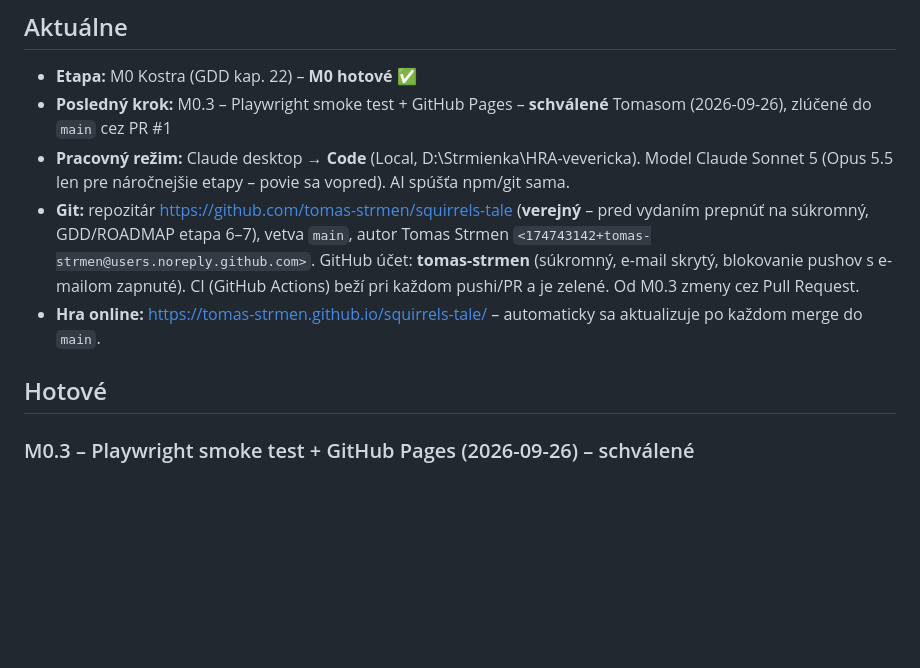
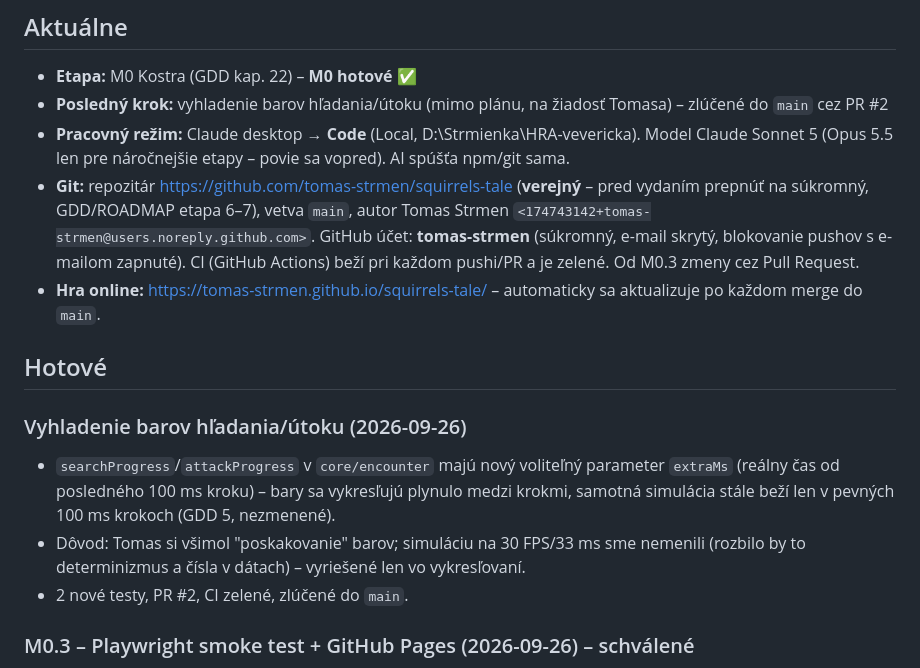
Before and after one commit to tomas-strmen/squirrels-tale, a Markdown page: PROGRESS.md, the part around the change. Rendered like a GitHub page; blank space fills up the shorter version.

Commit message:
Update PROGRESS after bar-smoothing polish
Co-Authored-By: Claude Sonnet 5 <noreply@anthropic.com>

```diff
--- a/PROGRESS.md
+++ b/PROGRESS.md
@@ -2,12 +2,20 @@
 
 ## Aktuálne
 - **Etapa:** M0 Kostra (GDD kap. 22) – **M0 hotové** ✅
-- **Posledný krok:** M0.3 – Playwright smoke test + GitHub Pages – **schválené** Tomasom (2026-09-26), zlúčené do `main` cez PR #1
+- **Posledný krok:** vyhladenie barov hľadania/útoku (mimo plánu, na žiadosť Tomasa) – zlúčené do `main` cez PR #2
 - **Pracovný režim:** Claude desktop → **Code** (Local, D:\Strmienka\HRA-vevericka). Model Claude Sonnet 5 (Opus 5.5 len pre náročnejšie etapy – povie sa vopred). AI spúšťa npm/git sama.
 - **Git:** repozitár https://github.com/tomas-strmen/squirrels-tale (**verejný** – pred vydaním prepnúť na súkromný, GDD/ROADMAP etapa 6–7), vetva `main`, autor Tomas Strmen `<174743142+tomas-strmen@users.noreply.github.com>`. GitHub účet: **tomas-strmen** (súkromný, e-mail skrytý, blokovanie pushov s e-mailom zapnuté). CI (GitHub Actions) beží pri každom pushi/PR a je zelené. Od M0.3 zmeny cez Pull Request.
 - **Hra online:** https://tomas-strmen.github.io/squirrels-tale/ – automaticky sa aktualizuje po každom merge do `main`.
 
 ## Hotové
+### Vyhladenie barov hľadania/útoku (2026-09-26)
+- `searchProgress`/`attackProgress` v `core/encounter` majú nový voliteľný parameter `extraMs`
+  (reálny čas od posledného 100 ms kroku) – bary sa vykresľujú plynulo medzi krokmi, samotná
+  simulácia stále beží len v pevných 100 ms krokoch (GDD 5, nezmenené).
+- Dôvod: Tomas si všimol "poskakovanie" barov; simuláciu na 30 FPS/33 ms sme nemenili
+  (rozbilo by to determinizmus a čísla v dátach) – vyriešené len vo vykresľovaní.
+- 2 nové testy, PR #2, CI zelené, zlúčené do `main`.
+
 ### M0.3 – Playwright smoke test + GitHub Pages (2026-09-26) – schválené
 - `e2e/smoke.spec.ts` (Playwright): zbuildí produkčnú verziu, otvorí ju v reálnom prehliadači, overí že Phaser canvas sa vykreslí bez chýb, uloží screenshot. Beží v CI (`npm run test:e2e`).
 - Nový `.github/workflows/deploy.yml`: po push na `main` zbuildí hru a nahrá na GitHub Pages (Settings → Pages → Source: GitHub Actions – nastavené).
```
